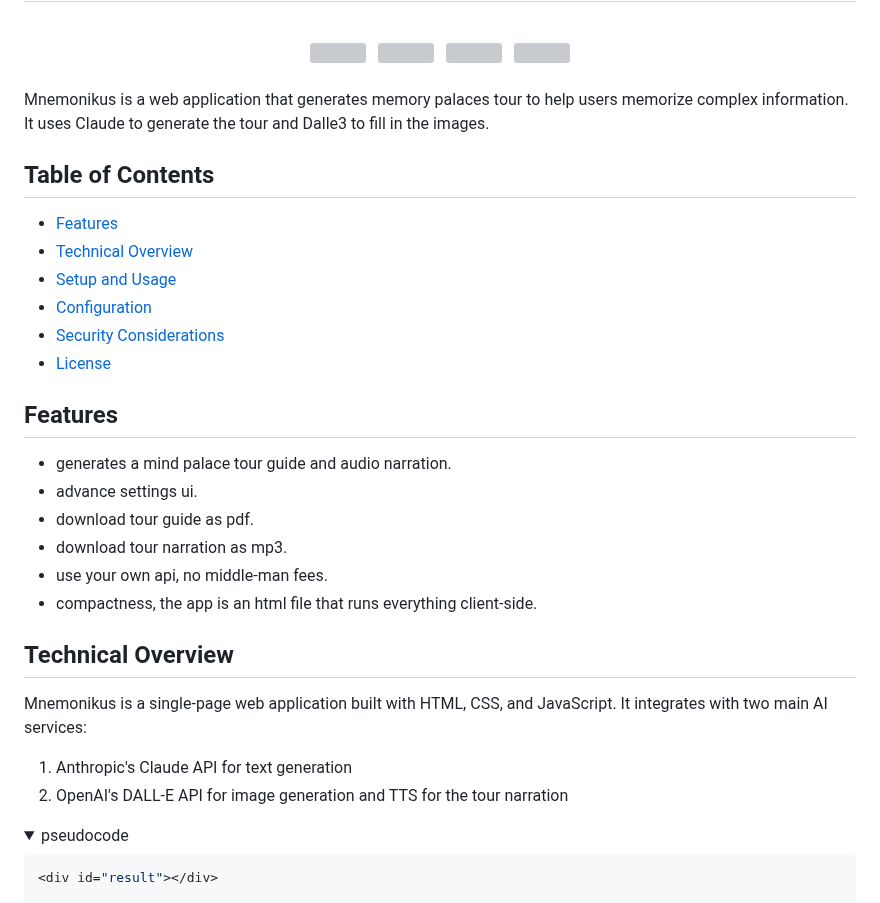
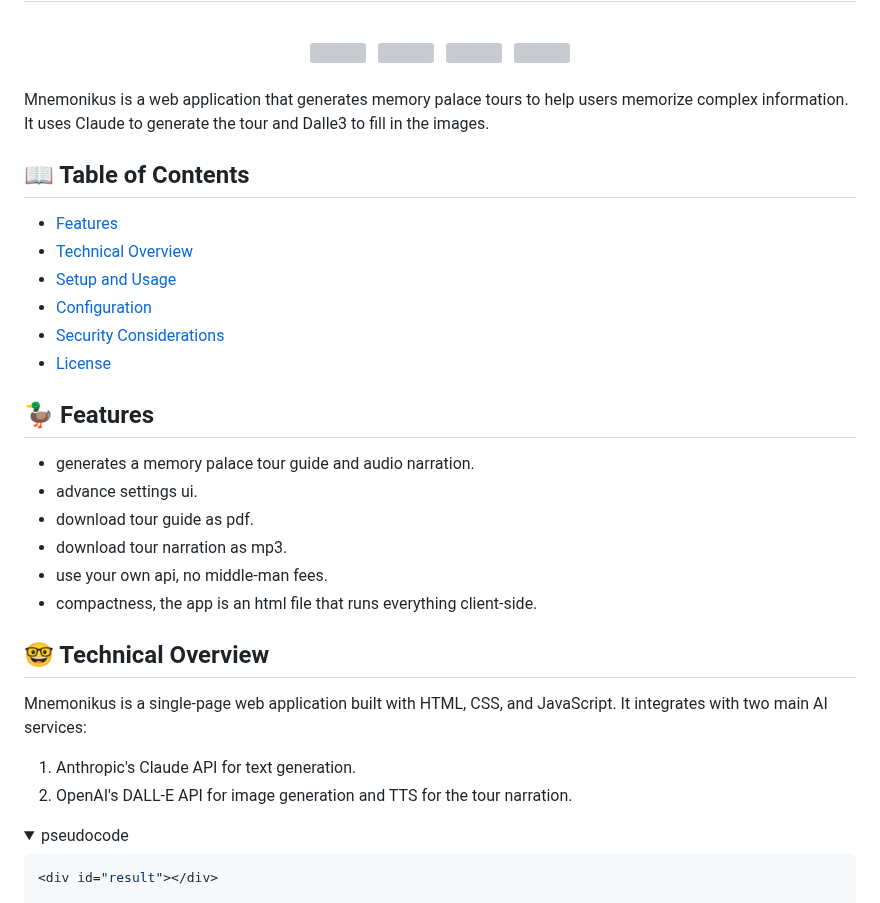
Before and after one commit to mohsilas/Mnemonikus, a Markdown page: README.md, the part around one of its changes. GitHub-like rendering; folded sections open; grey boxes are pictures that could not be loaded.

```diff
--- a/README.md
+++ b/README.md
@@ -9,9 +9,9 @@
 </div>
 <br>
 
-Mnemonikus is a web application that generates memory palaces tour to help users memorize complex information. It uses Claude to generate the tour and Dalle3 to fill in the images.
+Mnemonikus is a web application that generates memory palace tours to help users memorize complex information. It uses Claude to generate the tour and Dalle3 to fill in the images.
 
-## Table of Contents
+## 📖 Table of Contents
 
 * [Features](#features)
 * [Technical Overview](#technical-overview)
@@ -20,21 +20,21 @@ Mnemonikus is a web application that generates memory palaces tour to help users
 * [Security Considerations](#security-considerations)
 * [License](#-license)
 
-## Features
+## 🦆 Features
 
-- generates a mind palace tour guide and audio narration.
+- generates a memory palace tour guide and audio narration.
 - advance settings ui.
 - download tour guide as pdf.
 - download tour narration as mp3.
 - use your own api, no middle-man fees.
 - compactness, the app is an html file that runs everything client-side.
 
-## Technical Overview
+## 🤓 Technical Overview
 
 Mnemonikus is a single-page web application built with HTML, CSS, and JavaScript. It integrates with two main AI services:
 
-1. Anthropic's Claude API for text generation
-2. OpenAI's DALL-E API for image generation and TTS for the tour narration
+1. Anthropic's Claude API for text generation.
+2. OpenAI's DALL-E API for image generation and TTS for the tour narration.
 
 <details>
   <summary> pseudocode </summary>
```
Also changed, not shown: other parts of README.md (+10 -10 lines).
